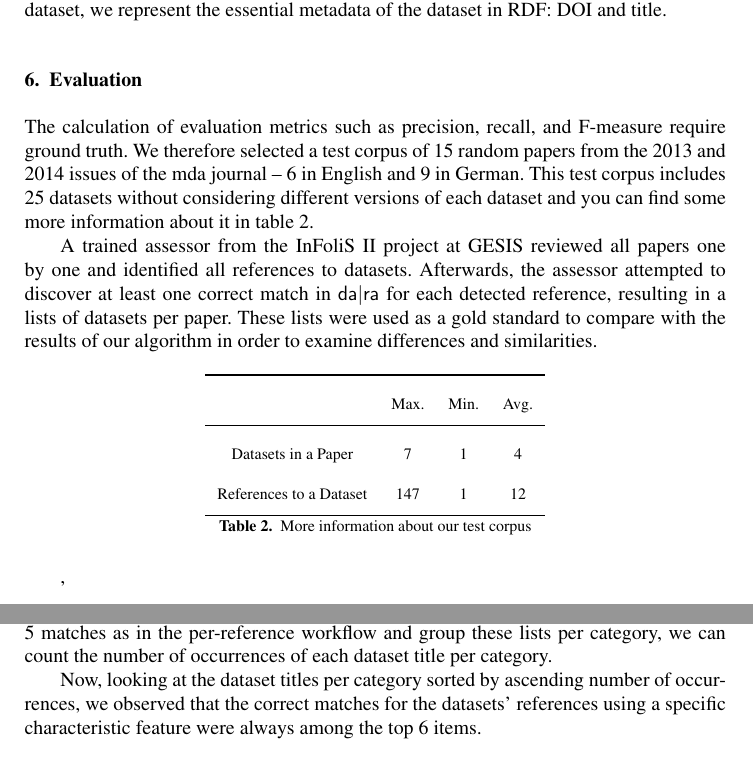
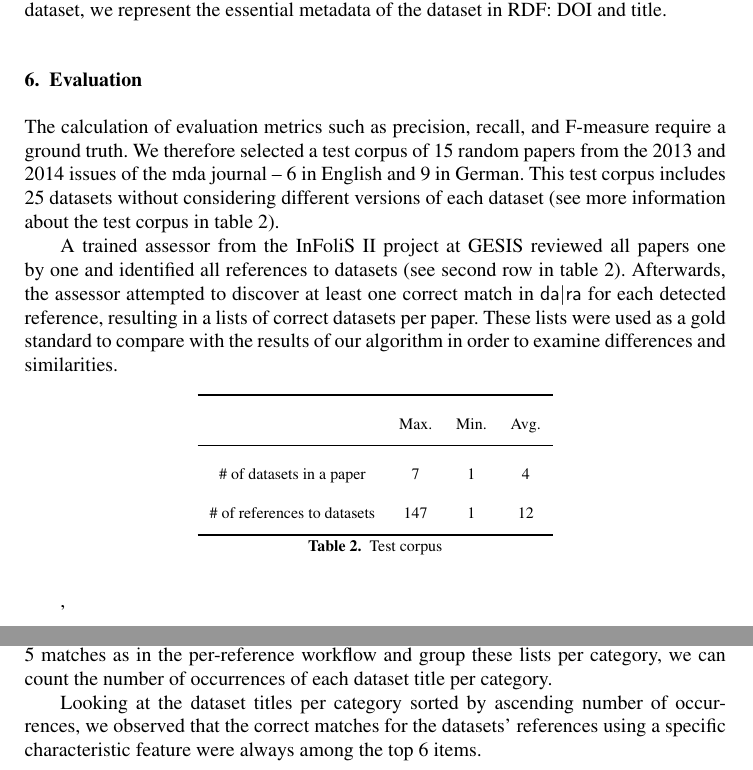
Before and after one commit to OSCOSS/Dataset_Detcter, a LaTeX document (IOS-journal/ios-book-article.tex): two parts of pages 16 and 17 of 20, joined at a grey line, cut so that both start at the same text. Compiled offline with pdfLaTeX.

Commit message:
chap 6 checked

```diff
--- a/IOS-journal/ios-book-article.tex
+++ b/IOS-journal/ios-book-article.tex
@@ -538,12 +538,12 @@ Finally, an RDF graph which contains information about links identified between
 \section{Evaluation}
 \label{sec:eval}
  \label{sec:eval}
-The calculation of evaluation metrics such as precision, recall, and F-measure require ground truth. We therefore selected a test corpus of 15 random papers from the 2013 and 2014 issues of the mda journal -- 6 in English and 9 in German.
+The calculation of evaluation metrics such as precision, recall, and F-measure require a ground truth. We therefore selected a test corpus of 15 random papers from the 2013 and 2014 issues of the mda journal -- 6 in English and 9 in German. %todo: link to the mda dataset
 %<newpart_36
-This test corpus includes 25 datasets without considering different versions of each dataset and you can find some more information about it in table~\ref{table:info-testcorpuse}.
+This test corpus includes 25 datasets without considering different versions of each dataset (see more information about the test corpus in table~\ref{table:info-testcorpuse}).
 %newpart_36>
 
-A trained assessor from the InFoliS II project at GESIS reviewed all papers one by one and identified all references to datasets. Afterwards, the assessor attempted to discover at least one correct match in {\dara} for each detected reference, resulting in a lists of datasets per paper. These lists were used as a gold standard to compare with the results of our algorithm in order to examine differences and similarities.
+A trained assessor from the InFoliS II project at GESIS reviewed all papers one by one and identified all references to datasets (see second row in table~\ref{table:info-testcorpuse}). Afterwards, the assessor attempted to discover at least one correct match in {\dara} for each detected reference, resulting in a lists of correct datasets per paper. These lists were used as a gold standard to compare with the results of our algorithm in order to examine differences and similarities.
 
 %<newpart_37
 \begin{table}[h!]
@@ -553,12 +553,12 @@ A trained assessor from the InFoliS II project at GESIS reviewed all papers one
 		\FL
 		 & Max. & Min. & Avg.
 		\ML
-		Datasets in a Paper & 7 & 1 & 4
+		\# of datasets in a paper & 7 & 1 & 4
 		\NN
-		References to a Dataset & 147 & 1 & 12
+		\# of references to datasets & 147 & 1 & 12
 		\LL
 	\end{tabular}
-	\caption{More information about our test corpus}
+	\caption{Test corpus}
 	\label{table:info-testcorpuse}
 \end{table},
 %newpart_37>
@@ -611,7 +611,7 @@ Our observation shows that the correct match among {\dara} dataset titles for ea
 
 The per-feature matching workflow (as mentioned in \ref{sec:expos-results-reus}) categorizes references by characteristic features. For example, in a paper that contains exactly three detected characteristic features -- \enquote{ALLBUS}, \enquote{PIAAC}, and \enquote{exit poll} -- each dataset reference relates to one of these three features. If we obtain for each such reference the list of top 5 matches as in the per-reference workflow and group these lists per category, we can count the number of occurrences of each dataset title per category.
 
-Now, looking at the dataset titles per category sorted by ascending number of occurrences, we observed that the correct matches for the datasets' references using a specific characteristic feature were always among the top 6 items.
+Looking at the dataset titles per category sorted by ascending number of occurrences, we observed that the correct matches for the datasets' references using a specific characteristic feature were always among the top 6 items. %todo: BG extend this part a bit
 
 \section{Conclusion and future work}
 \label{sec:future}
```
Also changed, not shown: IOS-journal/ios-book-article.pdf, IOS-journal/ios-book-article.tex (2 more changed lines), 2 other files.
